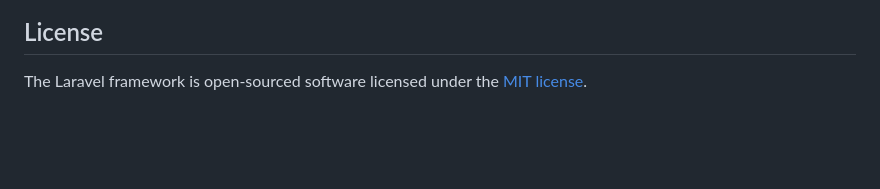
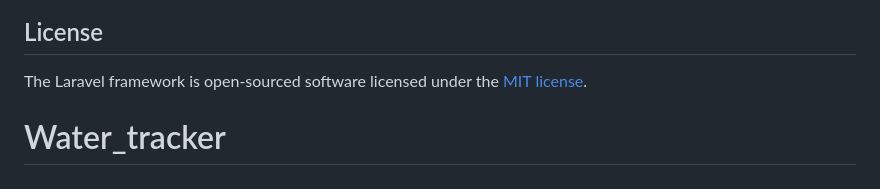
Before and after one commit to TheGoodEvil28/TugasRSI, a Markdown page: README.md, the part around the change. Drawn GitHub-style; blank space fills up the shorter version.

Commit message:
Your commit message

```diff
--- a/README.md
+++ b/README.md
@@ -64,3 +64,4 @@ If you discover a security vulnerability within Laravel, please send an e-mail t
 ## License
 
 The Laravel framework is open-sourced software licensed under the [MIT license](https://opensource.org/licenses/MIT).
+# Water_tracker
```
